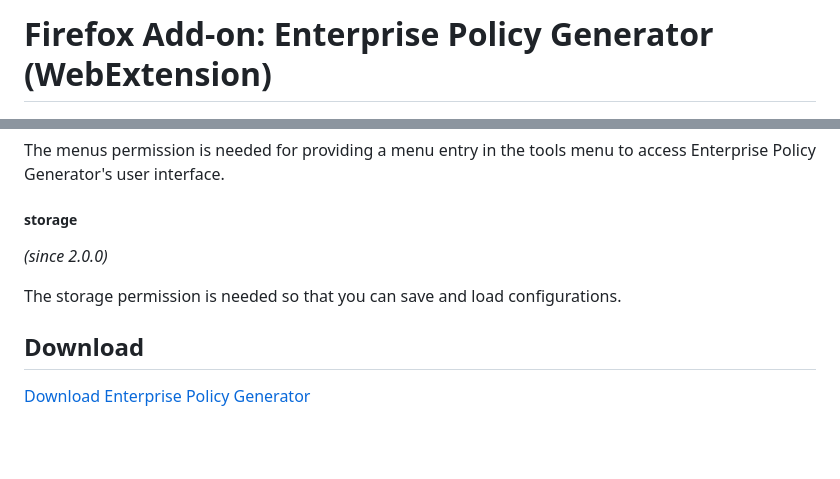
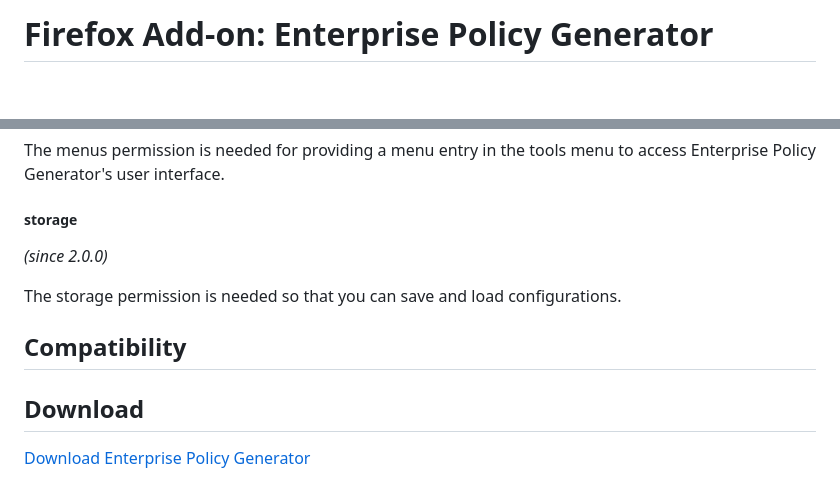
Before and after one commit to cadeyrn/enterprise-policy-generator, a Markdown page: README.md, 2 parts joined by grey strips. Rendered like a GitHub page; blank space fills up the shorter version.

```diff
--- a/README.md
+++ b/README.md
@@ -1,4 +1,4 @@
-# Firefox Add-on: Enterprise Policy Generator (WebExtension)
+# Firefox Add-on: Enterprise Policy Generator
 
 <img src="src/images/logo-large.png" alt="Logo" width="790" border="0" />
 
@@ -89,6 +89,10 @@ _(since 2.0.0)_
 
 The storage permission is needed so that you can save and load configurations.
 
+## Compatibility
+
+
+
 ## Download
 
 [Download Enterprise Policy Generator](https://addons.mozilla.org/en-US/firefox/addon/enterprise-policy-generator/)
```
